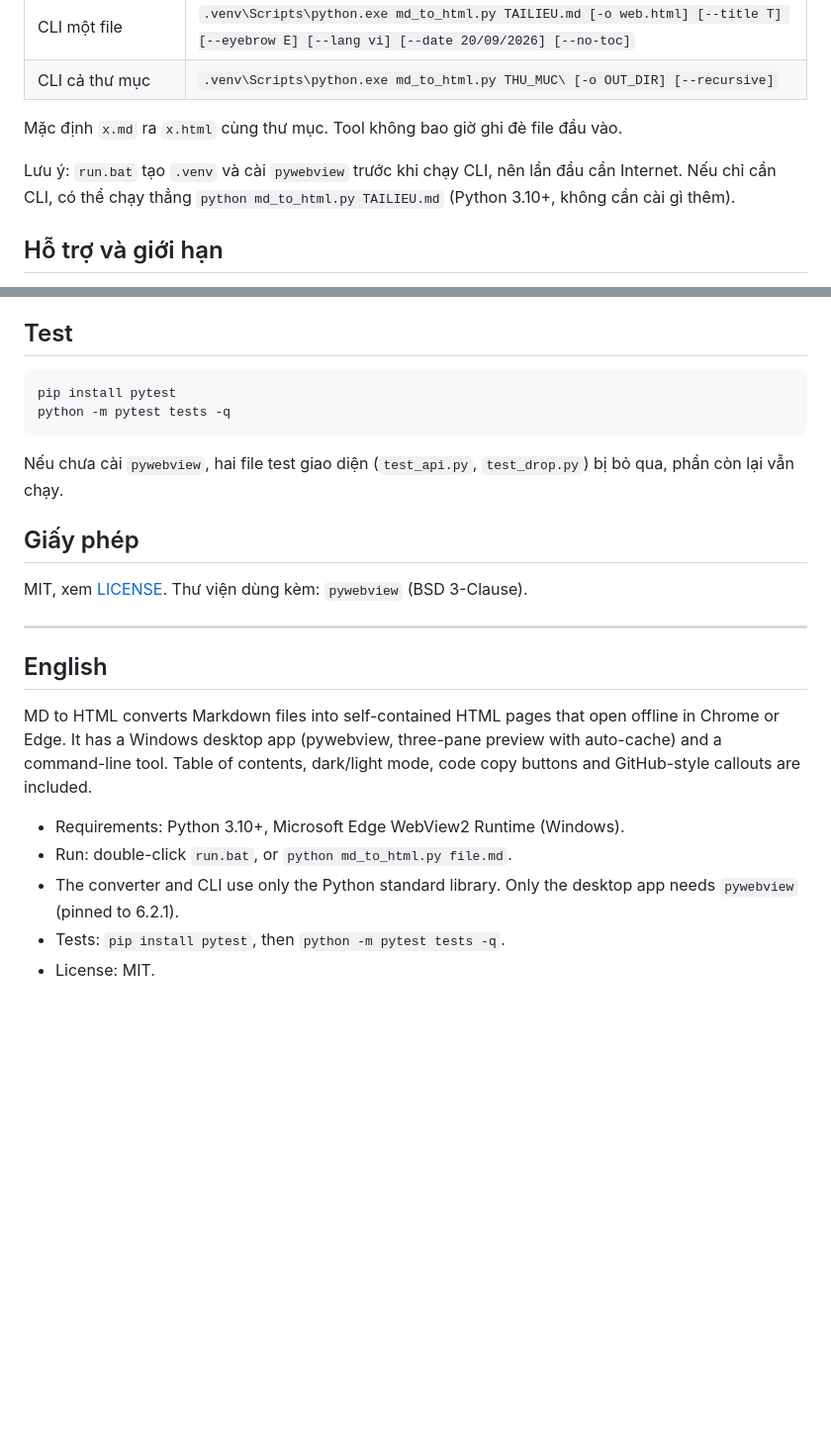
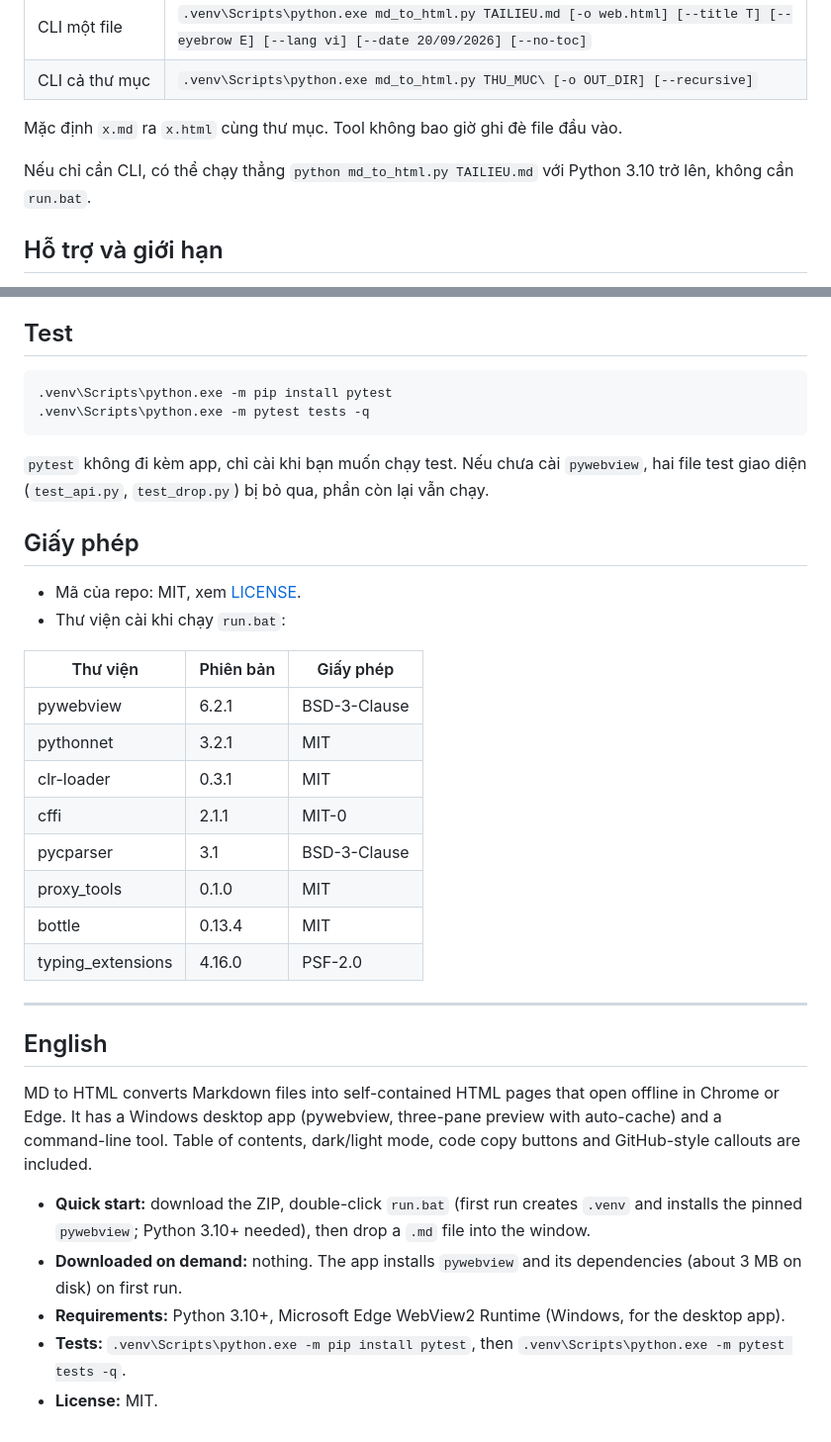
Before and after one commit to Elainabaka/meinya-md-to-html, a Markdown page: README.md, 2 parts joined by grey strips. Shown: that part at 99% size. GitHub-like rendering; blank space fills up the shorter version.

````diff
--- a/README.md
+++ b/README.md
@@ -21,7 +41,7 @@ App desktop có 3 cột: thả file `.md` vào là tool tự tạo HTML và xem
 
 Mặc định `x.md` ra `x.html` cùng thư mục. Tool không bao giờ ghi đè file đầu vào.
 
-Lưu ý: `run.bat` tạo `.venv` và cài `pywebview` trước khi chạy CLI, nên lần đầu cần Internet. Nếu chỉ cần CLI, có thể chạy thẳng `python md_to_html.py TAILIEU.md` (Python 3.10+, không cần cài gì thêm).
+Nếu chỉ cần CLI, có thể chạy thẳng `python md_to_html.py TAILIEU.md` với Python 3.10 trở lên, không cần `run.bat`.
 
 ## Hỗ trợ và giới hạn
 
@@ -33,16 +53,28 @@ Bảo mật: nội dung Markdown được escape khi ra HTML, nhưng tool không
 
 ## Test
 
-```
-pip install pytest
-python -m pytest tests -q
+```bat
+.venv\Scripts\python.exe -m pip install pytest
+.venv\Scripts\python.exe -m pytest tests -q
 ```
 
-Nếu chưa cài `pywebview`, hai file test giao diện (`test_api.py`, `test_drop.py`) bị bỏ qua, phần còn lại vẫn chạy.
+`pytest` không đi kèm app, chỉ cài khi bạn muốn chạy test. Nếu chưa cài `pywebview`, hai file test giao diện (`test_api.py`, `test_drop.py`) bị bỏ qua, phần còn lại vẫn chạy.
 
 ## Giấy phép
 
-MIT, xem [LICENSE](LICENSE). Thư viện dùng kèm: `pywebview` (BSD 3-Clause).
+- Mã của repo: MIT, xem [LICENSE](LICENSE).
+- Thư viện cài khi chạy `run.bat`:
+
+| Thư viện | Phiên bản | Giấy phép |
+|---|---|---|
+| pywebview | 6.2.1 | BSD-3-Clause |
+| pythonnet | 3.2.1 | MIT |
+| clr-loader | 0.3.1 | MIT |
+| cffi | 2.1.1 | MIT-0 |
+| pycparser | 3.1 | BSD-3-Clause |
+| proxy_tools | 0.1.0 | MIT |
+| bottle | 0.13.4 | MIT |
+| typing_extensions | 4.16.0 | PSF-2.0 |
 
 ---
 
@@ -50,8 +82,8 @@ MIT, xem [LICENSE](LICENSE). Thư viện dùng kèm: `pywebview` (BSD 3-Clause).
 
 MD to HTML converts Markdown files into self-contained HTML pages that open offline in Chrome or Edge. It has a Windows desktop app (pywebview, three-pane preview with auto-cache) and a command-line tool. Table of contents, dark/light mode, code copy buttons and GitHub-style callouts are included.
 
-- Requirements: Python 3.10+, Microsoft Edge WebView2 Runtime (Windows).
-- Run: double-click `run.bat`, or `python md_to_html.py file.md`.
-- The converter and CLI use only the Python standard library. Only the desktop app needs `pywebview` (pinned to 6.2.1).
-- Tests: `pip install pytest`, then `python -m pytest tests -q`.
-- License: MIT.
+- **Quick start:** download the ZIP, double-click `run.bat` (first run creates `.venv` and installs the pinned `pywebview`; Python 3.10+ needed), then drop a `.md` file into the window.
+- **Downloaded on demand:** nothing. The app installs `pywebview` and its dependencies (about 3 MB on disk) on first run.
+- **Requirements:** Python 3.10+, Microsoft Edge WebView2 Runtime (Windows, for the desktop app).
+- **Tests:** `.venv\Scripts\python.exe -m pip install pytest`, then `.venv\Scripts\python.exe -m pytest tests -q`.
+- **License:** MIT.
````
Also changed, not shown: other parts of README.md (+28 -8 lines), docs/01-giao-dien.png (added).
